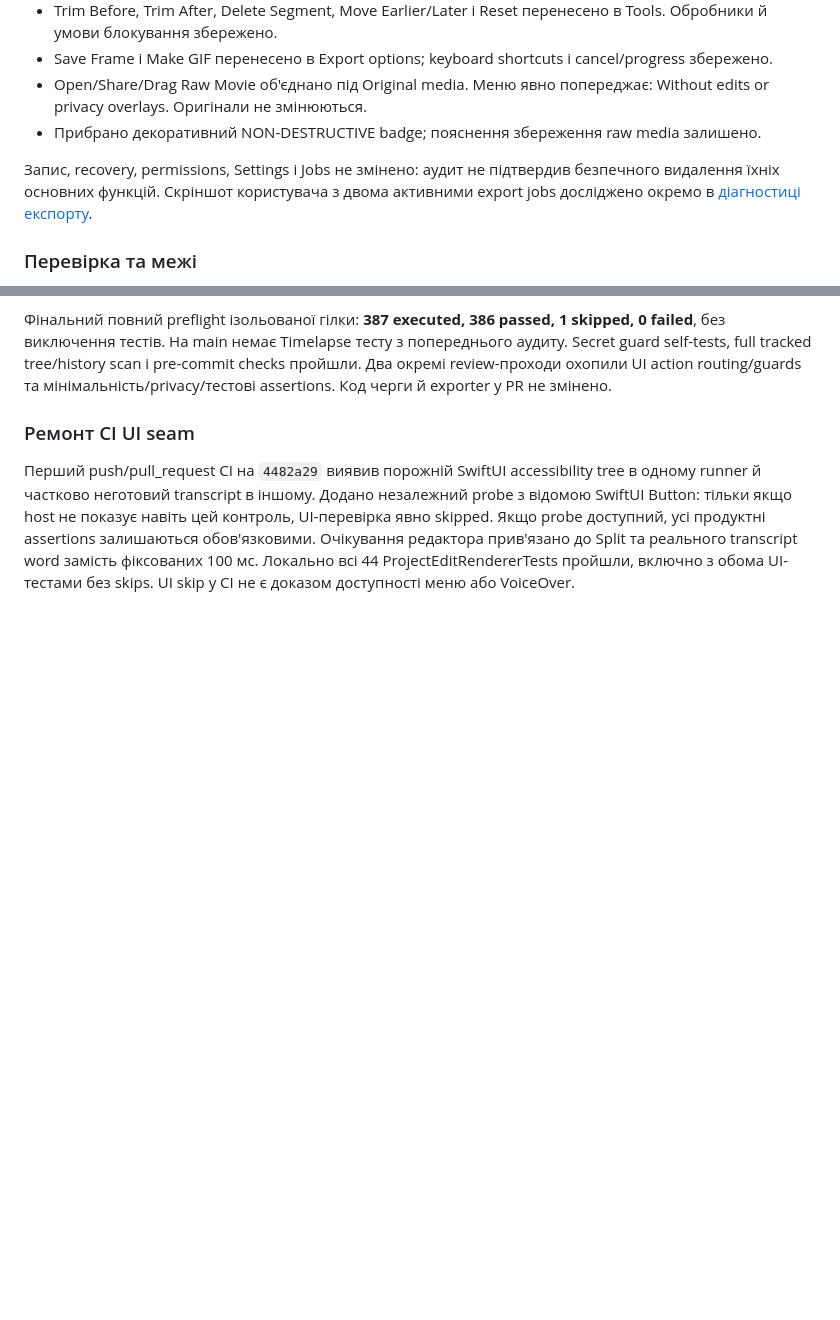
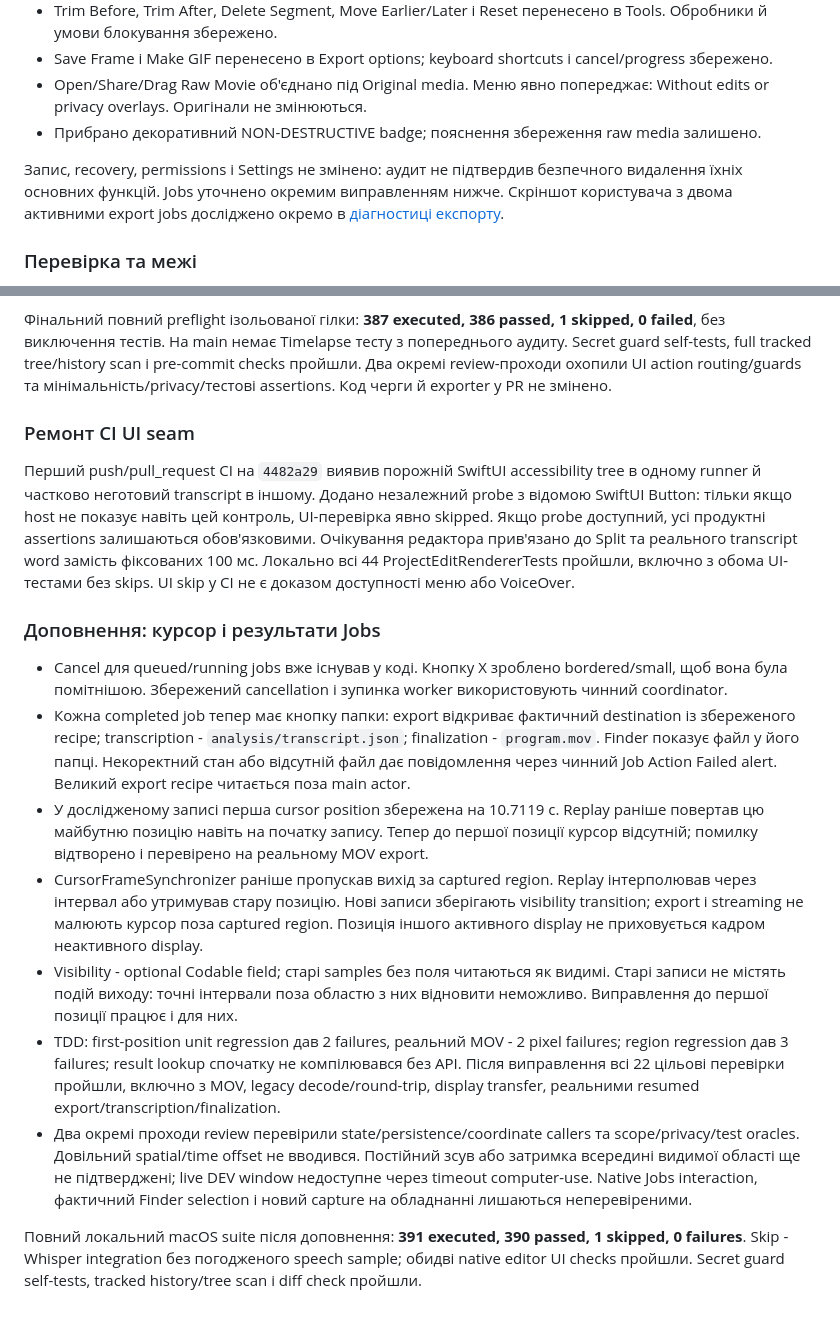
Before and after one commit to rmarinsky/StudioRecorder, a Markdown page: Docs/reviews/ui-button-audit-2026-10-01.md, 2 parts joined by grey strips. Rendered like a GitHub page; blank space fills up the shorter version.

Commit message:
docs: record cursor and Jobs validation and limits

```diff
--- a/Docs/reviews/ui-button-audit-2026-10-01.md
+++ b/Docs/reviews/ui-button-audit-2026-10-01.md
@@ -227,7 +227,7 @@ Floating Recording Controls повторює Record/Stop, Pause, джерела
 - Open/Share/Drag Raw Movie об'єднано під Original media. Меню явно попереджає: Without edits or privacy overlays. Оригінали не змінюються.
 - Прибрано декоративний NON-DESTRUCTIVE badge; пояснення збереження raw media залишено.
 
-Запис, recovery, permissions, Settings і Jobs не змінено: аудит не підтвердив безпечного видалення їхніх основних функцій. Скріншот користувача з двома активними export jobs досліджено окремо в [діагностиці експорту](export-performance-2026-10-01.md).
+Запис, recovery, permissions і Settings не змінено: аудит не підтвердив безпечного видалення їхніх основних функцій. Jobs уточнено окремим виправленням нижче. Скріншот користувача з двома активними export jobs досліджено окремо в [діагностиці експорту](export-performance-2026-10-01.md).
 
 ### Перевірка та межі
 
@@ -254,3 +254,16 @@ Preflight на цьому base виявив нестійкі наявні пер
 ### Ремонт CI UI seam
 
 Перший push/pull_request CI на `4482a29` виявив порожній SwiftUI accessibility tree в одному runner й частково неготовий transcript в іншому. Додано незалежний probe з відомою SwiftUI Button: тільки якщо host не показує навіть цей контроль, UI-перевірка явно skipped. Якщо probe доступний, усі продуктні assertions залишаються обов'язковими. Очікування редактора прив'язано до Split та реального transcript word замість фіксованих 100 мс. Локально всі 44 ProjectEditRendererTests пройшли, включно з обома UI-тестами без skips. UI skip у CI не є доказом доступності меню або VoiceOver.
+
+
+### Доповнення: курсор і результати Jobs
+
+- Cancel для queued/running jobs вже існував у коді. Кнопку X зроблено bordered/small, щоб вона була помітнішою. Збережений cancellation і зупинка worker використовують чинний coordinator.
+- Кожна completed job тепер має кнопку папки: export відкриває фактичний destination із збереженого recipe; transcription - `analysis/transcript.json`; finalization - `program.mov`. Finder показує файл у його папці. Некоректний стан або відсутній файл дає повідомлення через чинний Job Action Failed alert. Великий export recipe читається поза main actor.
+- У дослідженому записі перша cursor position збережена на 10.7119 с. Replay раніше повертав цю майбутню позицію навіть на початку запису. Тепер до першої позиції курсор відсутній; помилку відтворено і перевірено на реальному MOV export.
+- CursorFrameSynchronizer раніше пропускав вихід за captured region. Replay інтерполював через інтервал або утримував стару позицію. Нові записи зберігають visibility transition; export і streaming не малюють курсор поза captured region. Позиція іншого активного display не приховується кадром неактивного display.
+- Visibility - optional Codable field; старі samples без поля читаються як видимі. Старі записи не містять подій виходу: точні інтервали поза областю з них відновити неможливо. Виправлення до першої позиції працює і для них.
+- TDD: first-position unit regression дав 2 failures, реальний MOV - 2 pixel failures; region regression дав 3 failures; result lookup спочатку не компілювався без API. Після виправлення всі 22 цільові перевірки пройшли, включно з MOV, legacy decode/round-trip, display transfer, реальними resumed export/transcription/finalization.
+- Два окремі проходи review перевірили state/persistence/coordinate callers та scope/privacy/test oracles. Довільний spatial/time offset не вводився. Постійний зсув або затримка всередині видимої області ще не підтверджені; live DEV window недоступне через timeout computer-use. Native Jobs interaction, фактичний Finder selection і новий capture на обладнанні лишаються неперевіреними.
+
+Повний локальний macOS suite після доповнення: **391 executed, 390 passed, 1 skipped, 0 failures**. Skip - Whisper integration без погодженого speech sample; обидві native editor UI checks пройшли. Secret guard self-tests, tracked history/tree scan і diff check пройшли.
```
